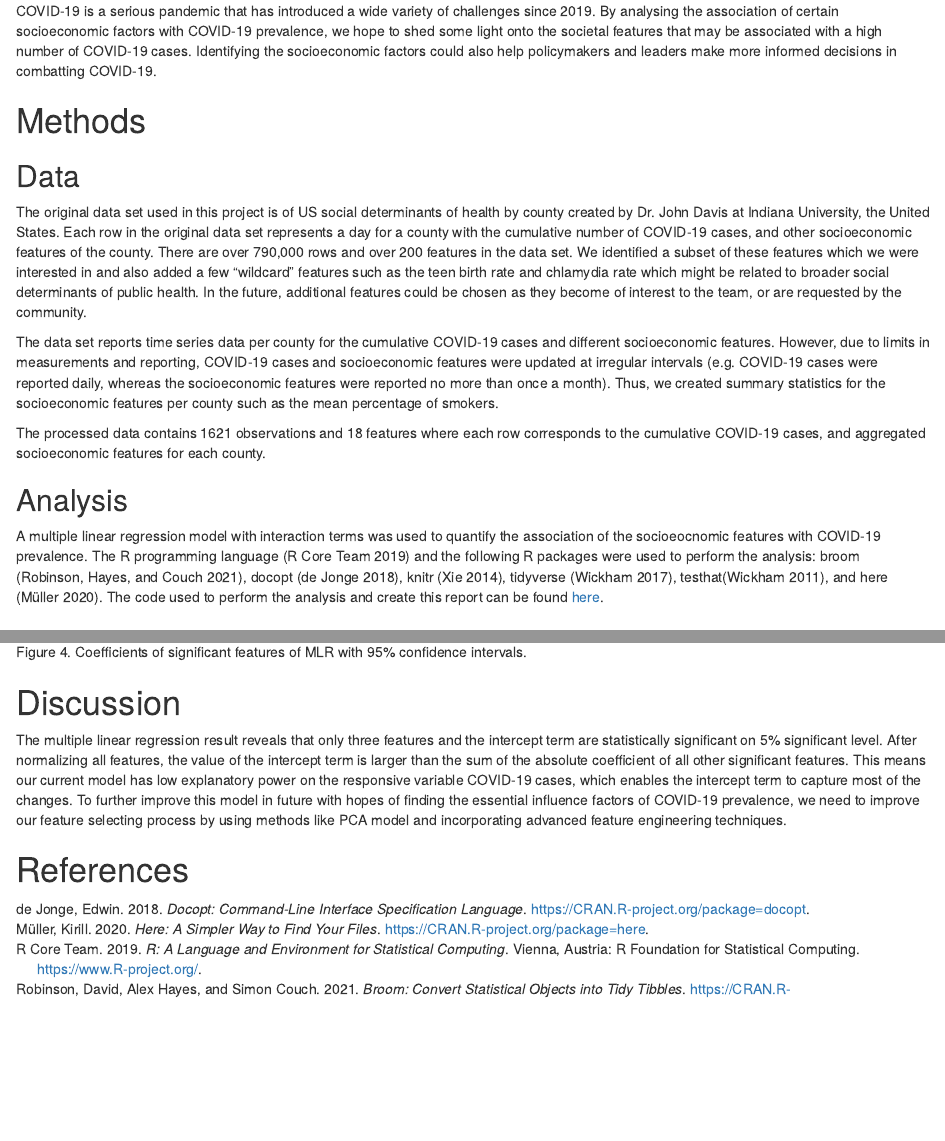
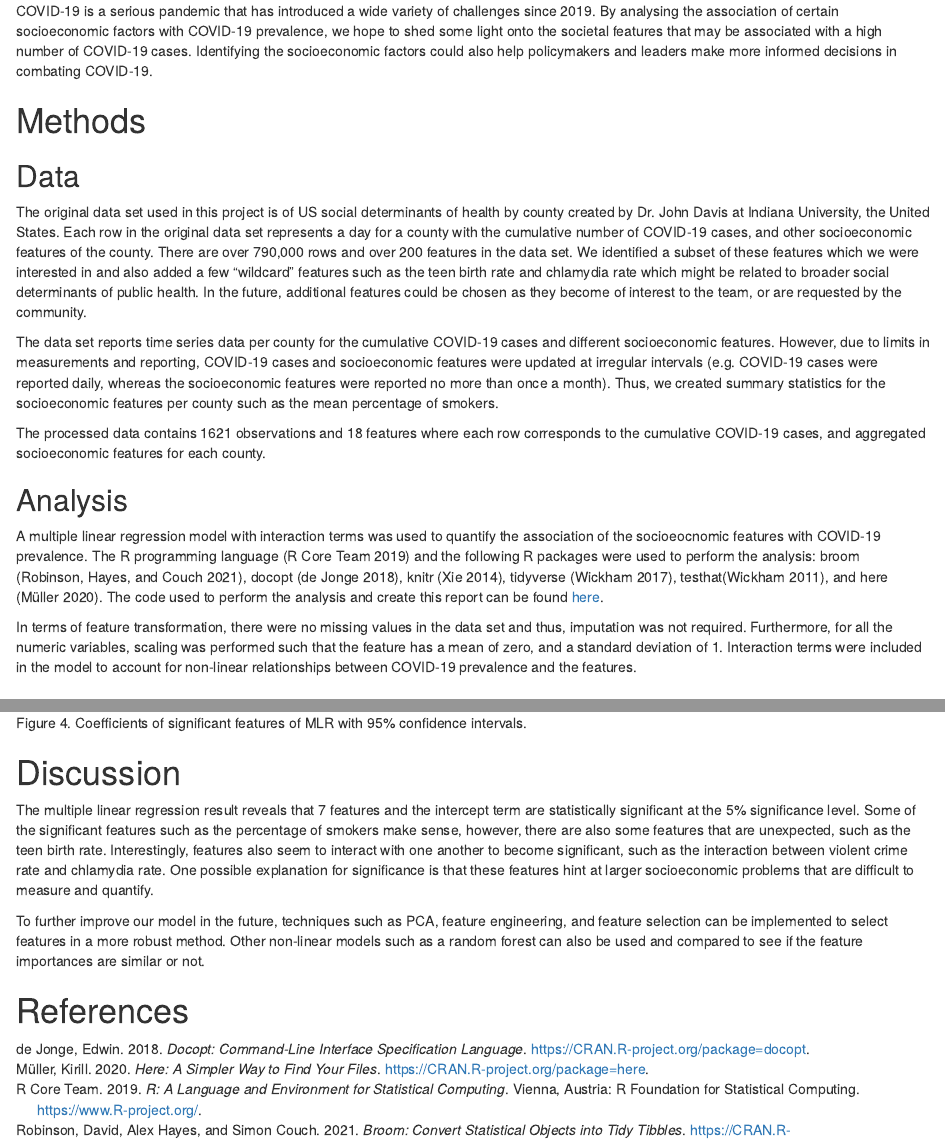
Before and after one commit to morganrosenberg50/DSCI_522_US_social_determinants_of_health_by_county, an R Markdown document (doc/covid_socioeconomic_report.Rmd): the page in a window 1100 px wide, from 630 px down, and a second part further down, joined at a grey line. The pictures show the output file doc/covid_socioeconomic_report.html that the author committed with the source, opened offline.

Commit message:
Add more details about methods, feature transformation, and discussion in report

```diff
--- a/doc/covid_socioeconomic_report.Rmd
+++ b/doc/covid_socioeconomic_report.Rmd
@@ -40,7 +40,7 @@ Here, we attempt to build a multiple linear regression model which is used to qu
 
 # Introduction
 
-COVID-19 is a serious pandemic that has introduced a wide variety of challenges since 2019. By analysing the association of certain socioeconomic factors with COVID-19 prevalence, we hope to shed some light onto the societal features that may be associated with a high number of COVID-19 cases. Identifying the socioeconomic factors could also help policymakers and leaders make more informed decisions in combatting COVID-19.
+COVID-19 is a serious pandemic that has introduced a wide variety of challenges since 2019. By analysing the association of certain socioeconomic factors with COVID-19 prevalence, we hope to shed some light onto the societal features that may be associated with a high number of COVID-19 cases. Identifying the socioeconomic factors could also help policymakers and leaders make more informed decisions in combating COVID-19.
 
 # Methods
 
@@ -55,6 +55,8 @@ The processed data contains 1621 observations and 18 features where each row cor
 ## Analysis
 
 A multiple linear regression model with interaction terms was used to quantify the association of the socioeocnomic features with COVID-19 prevalence. The R programming language [@R] and the following R packages were used to perform the analysis: broom [@broom], docopt [@docopt], knitr [@knitr], tidyverse [@tidyverse], testhat[@testhat], and here [@here]. The code used to perform the analysis and create this report can be found [here](https://github.com/UBC-MDS/DSCI_522_US_social_determinants_of_health_by_county).
+
+In terms of feature transformation, there were no missing values in the data set and thus, imputation was not required. Furthermore, for all the numeric variables, scaling was performed such that the feature has a mean of zero, and a standard deviation of 1. Interaction terms were included in the model to account for non-linear relationships between COVID-19 prevalence and the features.
 
 # Results
 
@@ -108,6 +110,8 @@ knitr::include_graphics("../results/feature_coefs.png")
 
 # Discussion
 
-The multiple linear regression result reveals that only three features and the intercept term are statistically significant on 5% significant level. After normalizing all features, the value of the intercept term is larger than the sum of the absolute coefficient of all other significant features. This means our current model has low explanatory power on the responsive variable COVID-19 cases, which enables the intercept term to capture most of the changes. To further improve this model in future with hopes of finding the essential influence factors of COVID-19 prevalence, we need to improve our feature selecting process by using methods like PCA model and incorporating advanced feature engineering techniques.
+The multiple linear regression result reveals that 7 features and the intercept term are statistically significant at the 5% significance level. Some of the significant features such as the percentage of smokers make sense, however, there are also some features that are unexpected, such as the teen birth rate. Interestingly, features also seem to interact with one another to become significant, such as the interaction between violent crime rate and chlamydia rate. One possible explanation for significance is that these features hint at larger socioeconomic problems that are difficult to measure and quantify.
+
+To further improve our model in the future, techniques such as PCA, feature engineering, and feature selection can be implemented to select features in a more robust method. Other non-linear models such as a random forest can also be used and compared to see if the feature importances are similar or not.
 
 # References
```
Also changed, not shown: doc/covid_socioeconomic_report.html.
